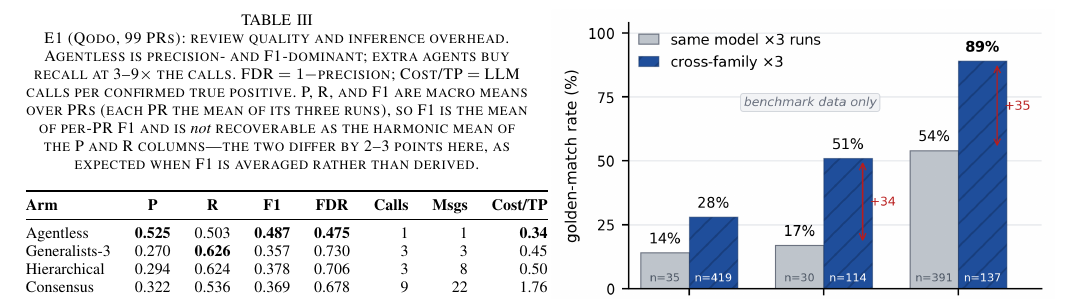
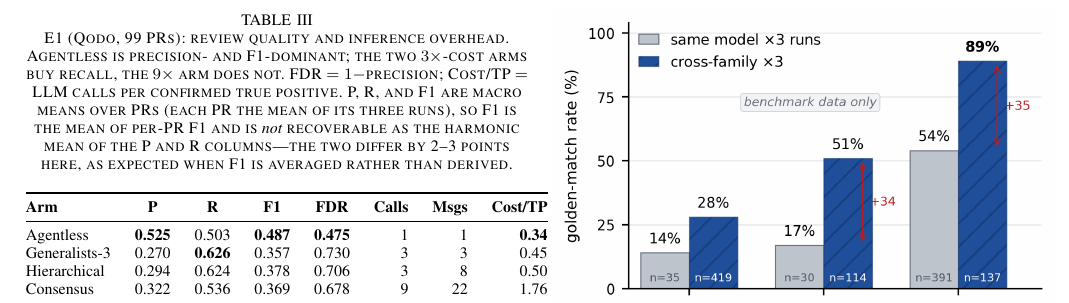
Before and after one commit to SharonHuang77/rap-review-research, a LaTeX paper (docs/paper/capstone_week13_full.tex): part of page 4 of 7, cut so that both start at the same text. Compiled offline with pdfLaTeX.

Commit message:
docs(paper): re-derive the exploratory numbers from raw; restore a p-value I wrongly removed
Previous rounds checked the paper against our own writeups. This round re-ran the
zero-LLM scripts against the persisted artifacts, which is a different question.

Reproduced exactly, no change needed: the 0.83 ceiling (oracle-complementarity:
83% over 11 sources on 97 PRs, best single 68%, max leave-one-out marginal +1.9pp
= the "~2 points" claim); the linter result (lint-hybrid-ceiling: LLM-union 46%,
lint 54%, hybrid 61% on the 28 checker-targeted rules); module decomposition
(+6.4pp, p=0.016) and its matched-budget control (sample-union 57% vs
module-union 54%, precision 50/46, findings 18.4/9.8); every type-specialist
figure (rule 32->24, functional 68->59, team recall 47 vs generalist 50,
findings/PR 5.3 vs 16.1); and on E3, 627 run records with Agentless at 1.0
calls/13s and Consensus at 9.0 calls/173s.

Two changes:

1. Restored "p=0.44, n=24" on the module matched-budget control. An earlier audit
   round removed it as unsourced because doc-17 recorded only "(n.s.)"; re-running
   module-agent-analysis in SAMPLE_MATCH mode gives p=0.444, so the original value
   was right and the removal was over-cautious. Reporting the number beats
   reporting "n.s.".

2. Table III caption said "extra agents buy recall at 3-9x the calls", but the 9x
   arm (Consensus, 0.536 vs 0.503, Holm p=0.12) does not buy recall — as the body
   already says. Caption now: "the two 3x-cost arms buy recall, the 9x arm does
   not."

Still not verified against raw and flagged as such: E3's pool coverage (0.27/0.10),
cluster depth counts (23/5 of 904), genuineness rates (Nova 99%, DeepSeek 68%,
kappa=0.03) and the 0%/15% inversion; the RQ3 stratification; and Table III's
Cost/TP column. Their analysis scripts live on the E3 branch, and re-implementing
them here would risk manufacturing a disagreement rather than finding one.

Co-Authored-By: Claude Opus 4.8 <noreply@anthropic.com>

```diff
--- a/docs/paper/capstone_week13_full.tex
+++ b/docs/paper/capstone_week13_full.tex
@@ -324,7 +324,8 @@ its confident errors---which motivates the next section.
 
 \begin{table}[t]
 \caption{E1 (Qodo, 99 PRs): review quality and inference overhead. Agentless is
-precision- and F1-dominant; extra agents buy recall at 3--9$\times$ the calls.
+precision- and F1-dominant; the two $3\times$-cost arms buy recall, the
+$9\times$ arm does not.
 FDR $=1-$precision; Cost/TP $=$ LLM calls per confirmed true positive. P, R, and
 F1 are macro means over PRs (each PR the mean of its three runs), so F1 is the
 mean of per-PR F1 and is \emph{not} recoverable as the harmonic mean of the P
```
Also changed, not shown: docs/paper/capstone_week13_full.pdf, docs/paper/capstone_week13_full.tex (2 more changed lines).
